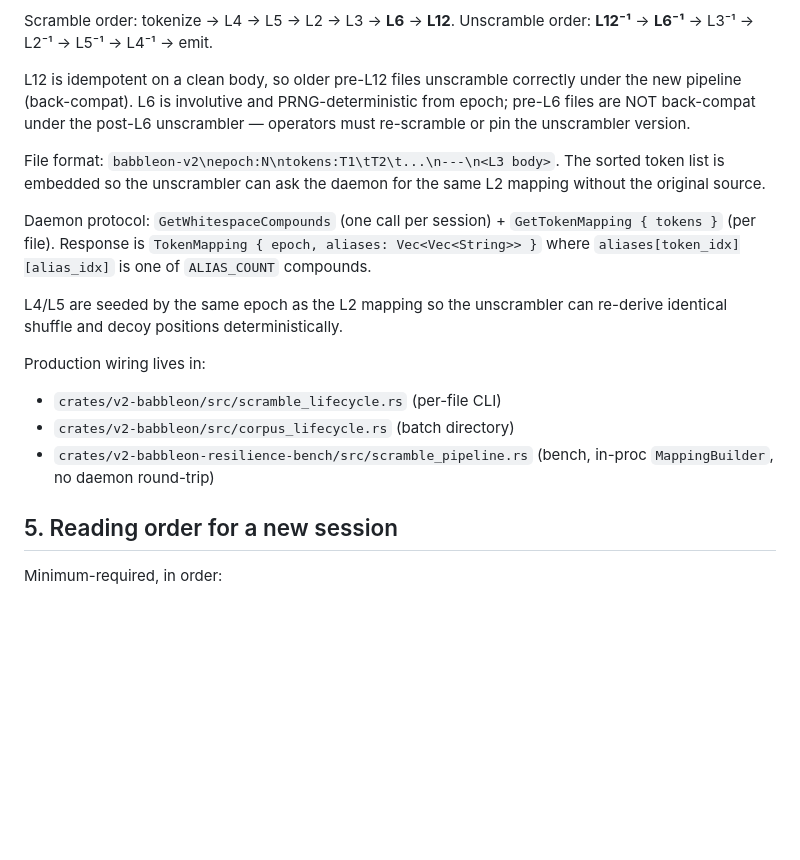
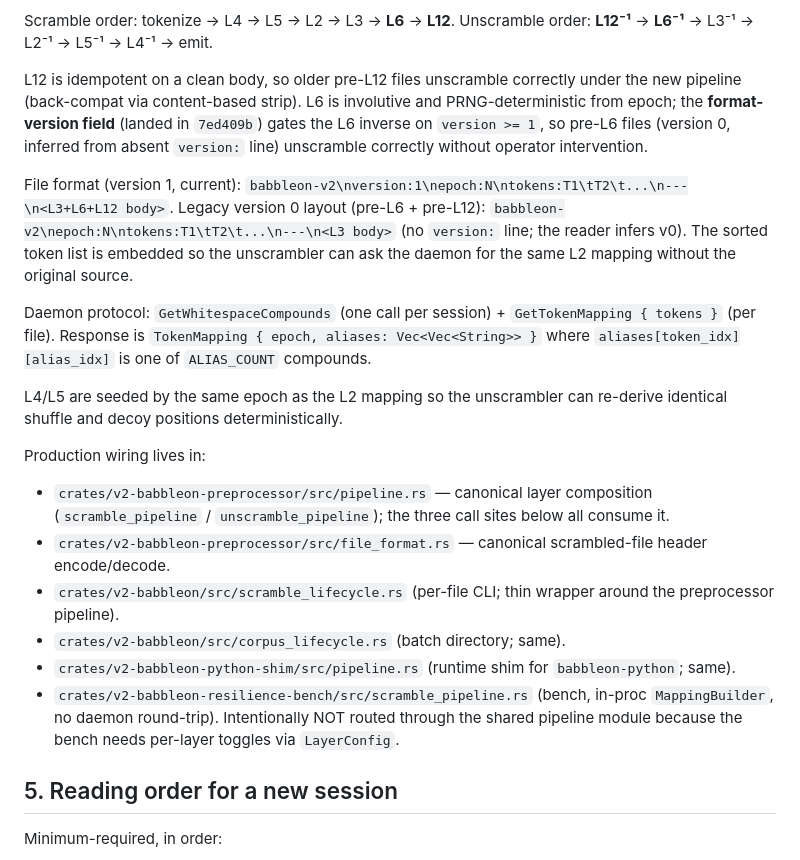
Before and after one commit to Qualified1079/Babbleon, a Markdown page: CLAUDE.md, the part around the change. GitHub-like rendering; blank space fills up the shorter version.

Commit message:
docs(CLAUDE): refresh §4.5 file format + production wiring
§4.5 still described the legacy 4-line header (no `version:` line)
and claimed L6 was NOT back-compat — "operators must re-scramble or
pin the unscrambler version".  Both statements predate the
format-version field landing in `7ed409b` (2026-06-26):

- The current emit format is 5 lines with a `version:1` line.  v0
  files (no `version:` line) are detected by the parser and the
  reader infers version 0.
- The unscrambler's L6 inverse is gated on `version >= 1`, so
  pre-L6 files unscramble correctly without operator intervention.

Updated the file-format description to show both layouts and the
back-compat path.  Production-wiring list now points at the
canonical pipeline + file_format modules in the preprocessor crate
(the three call sites — per-file CLI, corpus CLI, python-shim —
all consume them) and explains why the resilience-bench
intentionally keeps its own copy (per-layer toggles via
LayerConfig).

Per CLAUDE.md's last paragraph: "This file is updated when [...]
the doc layout changes."  The doc layout for the file format and
the production wiring tree changed in commits 7ed409b (header
version), 3d34c3a (shared pipeline modules), and e3db56f (python-
shim wired through them); this commit catches CLAUDE.md up.

```diff
--- a/CLAUDE.md
+++ b/CLAUDE.md
@@ -115,14 +115,20 @@ Scramble order: tokenize → L4 → L5 → L2 → L3 → **L6** → **L12**.
 Unscramble order: **L12⁻¹** → **L6⁻¹** → L3⁻¹ → L2⁻¹ → L5⁻¹ → L4⁻¹ → emit.
 
 L12 is idempotent on a clean body, so older pre-L12 files unscramble
-correctly under the new pipeline (back-compat).  L6 is involutive
-and PRNG-deterministic from epoch; pre-L6 files are NOT back-compat
-under the post-L6 unscrambler — operators must re-scramble or pin
-the unscrambler version.
+correctly under the new pipeline (back-compat via content-based
+strip).  L6 is involutive and PRNG-deterministic from epoch; the
+**format-version field** (landed in `7ed409b`) gates the L6 inverse
+on `version >= 1`, so pre-L6 files (version 0, inferred from
+absent `version:` line) unscramble correctly without operator
+intervention.
 
-File format: `babbleon-v2\nepoch:N\ntokens:T1\tT2\t...\n---\n<L3 body>`.
-The sorted token list is embedded so the unscrambler can ask the
-daemon for the same L2 mapping without the original source.
+File format (version 1, current):
+`babbleon-v2\nversion:1\nepoch:N\ntokens:T1\tT2\t...\n---\n<L3+L6+L12 body>`.
+Legacy version 0 layout (pre-L6 + pre-L12):
+`babbleon-v2\nepoch:N\ntokens:T1\tT2\t...\n---\n<L3 body>` (no
+`version:` line; the reader infers v0).  The sorted token list is
+embedded so the unscrambler can ask the daemon for the same L2
+mapping without the original source.
 
 Daemon protocol: `GetWhitespaceCompounds` (one call per session) +
 `GetTokenMapping { tokens }` (per file). Response is
@@ -134,10 +140,21 @@ unscrambler can re-derive identical shuffle and decoy positions
 deterministically.
 
 Production wiring lives in:
-- `crates/v2-babbleon/src/scramble_lifecycle.rs` (per-file CLI)
-- `crates/v2-babbleon/src/corpus_lifecycle.rs` (batch directory)
+- `crates/v2-babbleon-preprocessor/src/pipeline.rs` — canonical
+  layer composition (`scramble_pipeline` /
+  `unscramble_pipeline`); the three call sites below all consume it.
+- `crates/v2-babbleon-preprocessor/src/file_format.rs` — canonical
+  scrambled-file header encode/decode.
+- `crates/v2-babbleon/src/scramble_lifecycle.rs` (per-file CLI;
+  thin wrapper around the preprocessor pipeline).
+- `crates/v2-babbleon/src/corpus_lifecycle.rs` (batch directory;
+  same).
+- `crates/v2-babbleon-python-shim/src/pipeline.rs` (runtime shim
+  for `babbleon-python`; same).
 - `crates/v2-babbleon-resilience-bench/src/scramble_pipeline.rs`
-  (bench, in-proc `MappingBuilder`, no daemon round-trip)
+  (bench, in-proc `MappingBuilder`, no daemon round-trip).
+  Intentionally NOT routed through the shared pipeline module
+  because the bench needs per-layer toggles via `LayerConfig`.
 
 ## 5. Reading order for a new session
 
```
